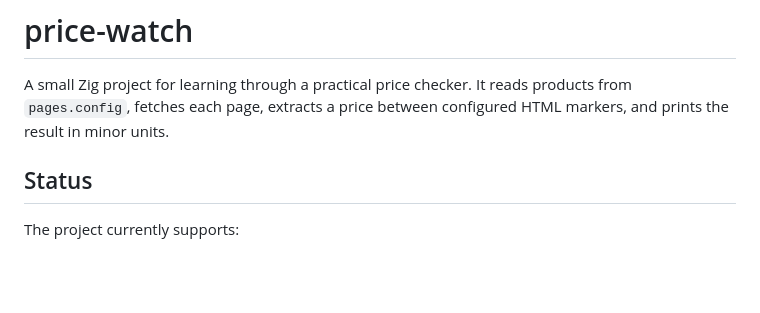
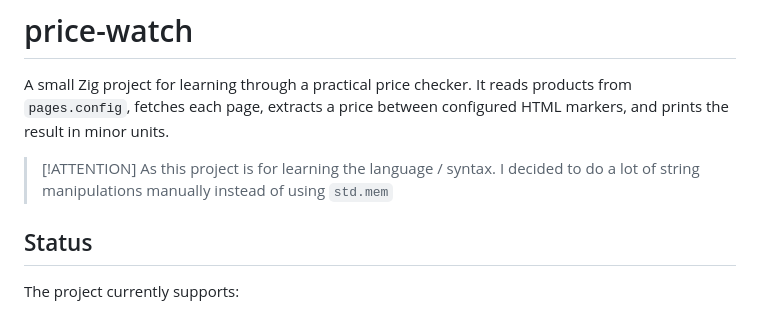
Before and after one commit to Fozzyack/price-watch, a Markdown page: README.md, the part around the change. GitHub-like rendering; blank space fills up the shorter version.

```diff
--- a/README.md
+++ b/README.md
@@ -1,6 +1,10 @@
 # price-watch
 
 A small Zig project for learning through a practical price checker. It reads products from `pages.config`, fetches each page, extracts a price between configured HTML markers, and prints the result in minor units.
+
+> [!ATTENTION]
+> As this project is for learning the language / syntax. I decided to do a lot of string manipulations manually instead
+> of using `std.mem`
 
 ## Status
 
```
